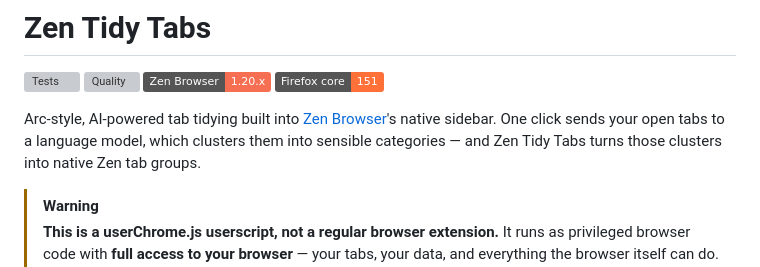
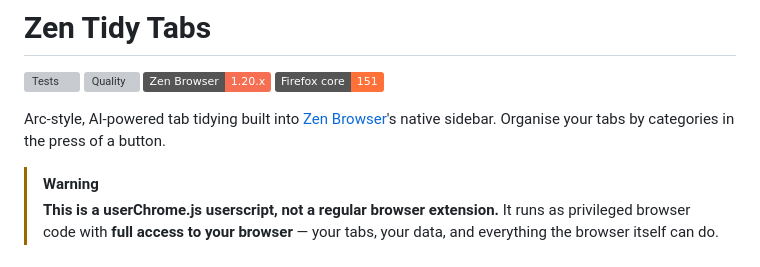
Before and after one commit to PCOffline/zen-tidy-tabs, a Markdown page: README.md, the part around the change. Rendered like a GitHub page; badges without logos; grey boxes are pictures that could not be loaded.

```diff
--- a/README.md
+++ b/README.md
@@ -6,9 +6,7 @@
 [![Firefox core](https://img.shields.io/badge/Firefox%20core-151-ff7139?logo=firefox-browser&logoColor=white)](https://www.mozilla.org/firefox/)
 
 Arc-style, AI-powered tab tidying built into [Zen Browser](https://zen-browser.app/)'s
-native sidebar. One click sends your open tabs to a language model, which clusters
-them into sensible categories — and Zen Tidy Tabs turns those clusters into native
-Zen tab groups.
+native sidebar. Organise your tabs by categories in the press of a button.
 
 > [!WARNING]
 > **This is a userChrome.js userscript, not a regular browser extension.**
```
